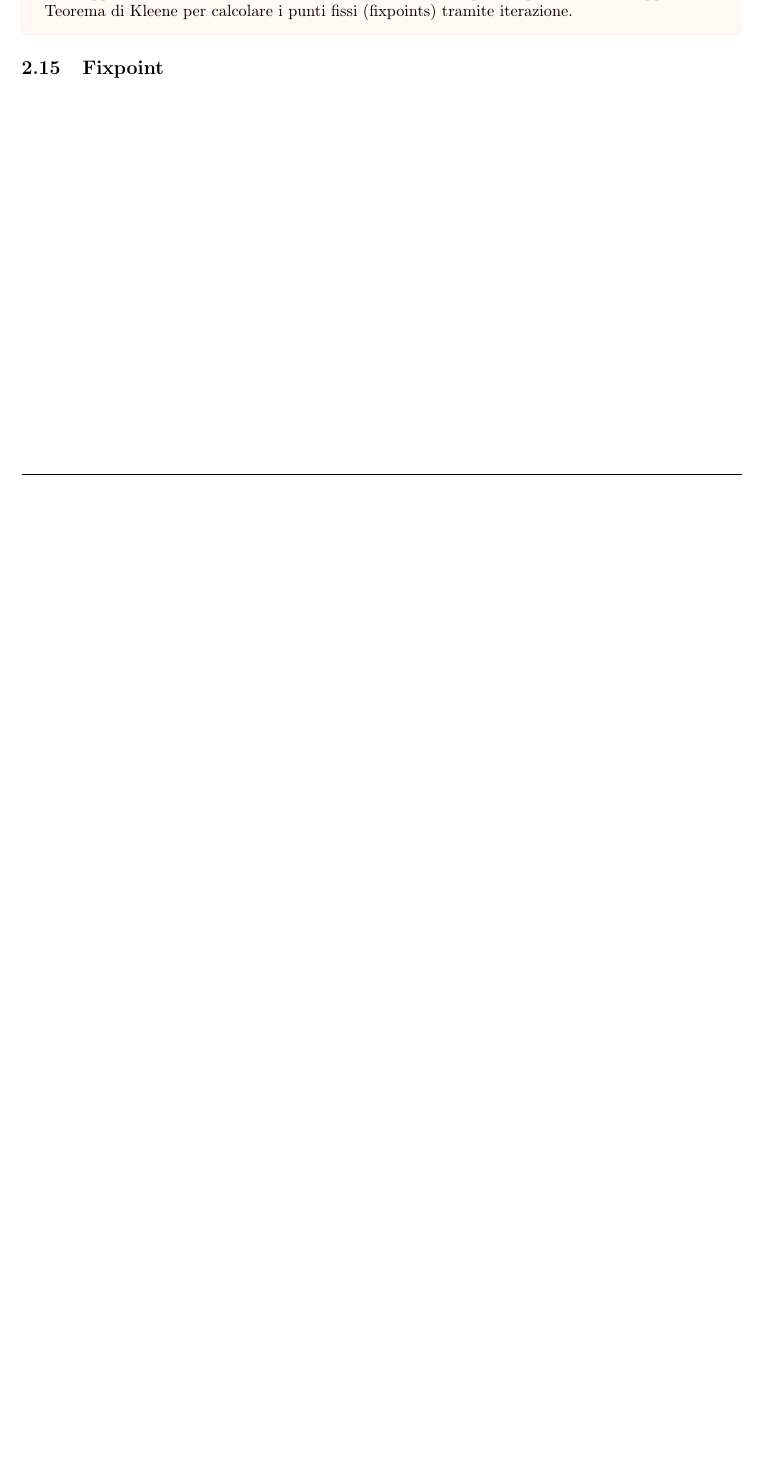
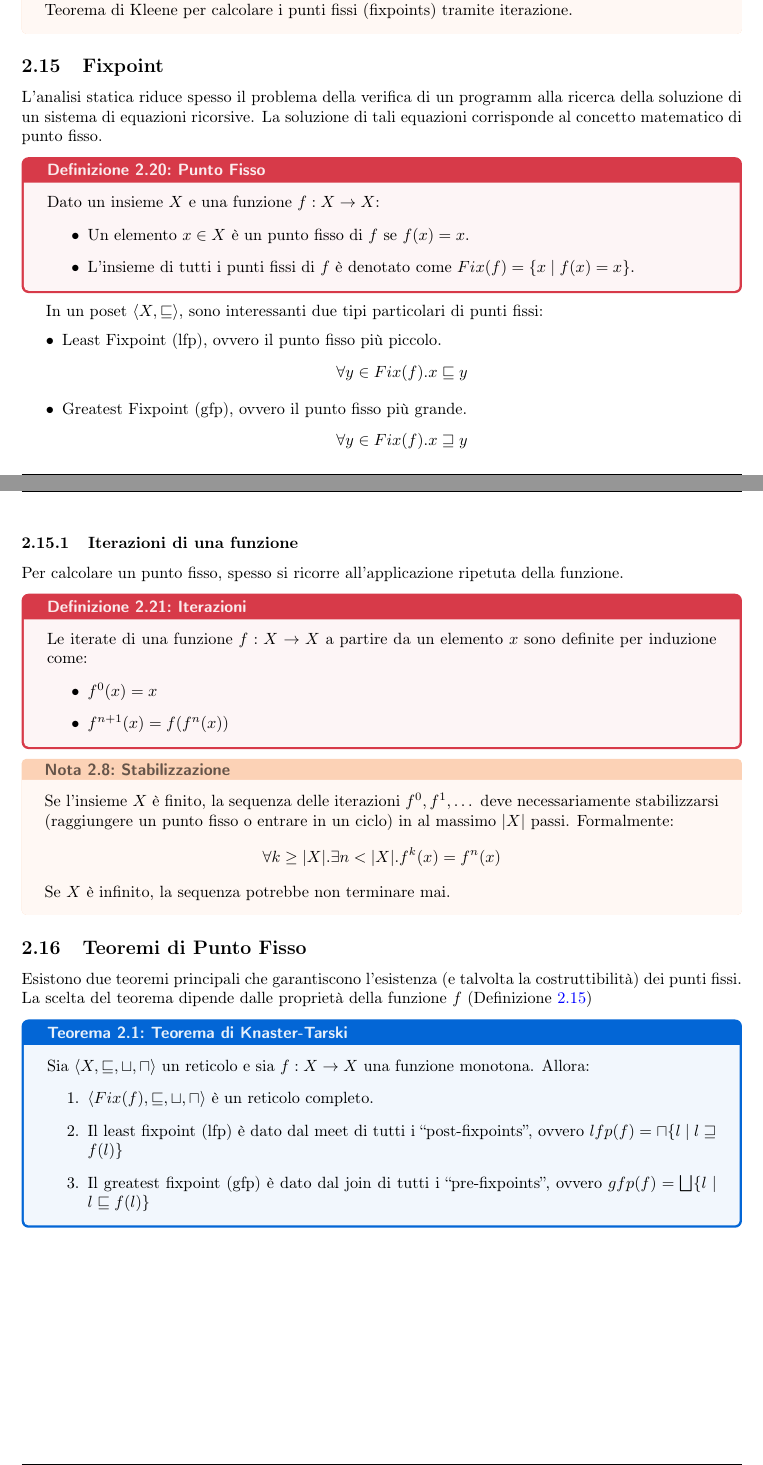
Before and after one commit to simonecolli/ASVS, a LaTeX document (notes/tex/main.tex, which reads notes/tex/lectures/th_02.tex): part of page 21 of 22 before the commit and two parts of pages 21 and 22 of 24 after it, the two joined at a grey line, cut so that both start at the same text, the shorter picture padded with empty space. Compiled offline with pdfLaTeX.

Commit message:
feat(notes): fixpoint, iterazioni e teoremi

```diff
--- a/notes/tex/lectures/th_02.tex
+++ b/notes/tex/lectures/th_02.tex
@@ -628,3 +630,73 @@ tramite iterazione.
 \end{nota}
 
 \subsection{Fixpoint}
+
+
+L'analisi statica riduce spesso il problema della verifica di un programm
+alla ricerca della soluzione di un sistema di equazioni ricorsive.
+La soluzione di tali equazioni corrisponde al concetto matematico di punto
+fisso.
+
+\begin{definizione}{Punto Fisso}{fixpoint}
+Dato un insieme $X$ e una funzione $f: X \to X$:
+\begin{itemize}
+    \item Un elemento $x \in X$ è un punto fisso di $f$ se $f(x) = x$.
+    \item L'insieme di tutti i punti fissi di $f$ è denotato come
+    $Fix(f) = \{ x \mid f(x) = x \}$.
+\end{itemize}
+\end{definizione}
+
+In un poset $\langle X, \sqsubseteq \rangle$, sono interessanti due tipi
+particolari di punti fissi:
+\begin{itemize}
+    \item Least Fixpoint (lfp), ovvero il punto fisso più piccolo.
+    \[ \forall y \in Fix(f) . x \sqsubseteq y \]
+    \item Greatest Fixpoint (gfp), ovvero il punto fisso più grande.
+    \[ \forall y \in Fix(f) . x \sqsupseteq y \]
+\end{itemize}
+
+\subsubsection{Iterazioni di una funzione}
+
+Per calcolare un punto fisso, spesso si ricorre all'applicazione ripetuta
+della funzione.
+
+\begin{definizione}{Iterazioni}{iterations}
+Le iterate di una funzione $f: X \to X$ a partire da un elemento $x$ sono
+definite per induzione come:
+\begin{itemize}
+    \item $f^0(x) = x$
+    \item $f^{n+1}(x) = f(f^n(x))$
+\end{itemize}
+\end{definizione}
+
+\begin{nota}{Stabilizzazione}{stabilization}
+Se l'insieme $X$ è finito, la sequenza delle iterazioni $f^0, f^1, \dots$ deve
+necessariamente stabilizzarsi (raggiungere un punto fisso o entrare in un
+ciclo) in al massimo $|X|$ passi. Formalmente:
+\[
+\forall k \ge |X| . \exists n < |X| . f^k(x) = f^n(x)
+\]
+Se $X$ è infinito, la sequenza potrebbe non terminare mai.
+\end{nota}
+
+\subsection{Teoremi di Punto Fisso}
+
+Esistono due teoremi principali che garantiscono l'esistenza (e talvolta la
+costruttibilità) dei punti fissi.
+La scelta del teorema dipende dalle proprietà della funzione $f$
+(\Cref{def:monotonicity_embedding_isomorphism})
+
+\begin{teorema}{Teorema di Knaster-Tarski}{knaster_tarski}
+
+    Sia $\langle X, \sqsubseteq, \sqcup, \sqcap \rangle$ un reticolo e sia
+$f: X \to X$ una funzione monotona.
+Allora:
+\begin{enumerate}
+    \item $\langle Fix(f), \sqsubseteq, \sqcup, \sqcap \rangle$ è un reticolo
+    completo.
+    \item Il least fixpoint (lfp) è dato dal meet di tutti i ``post-fixpoints'',
+    ovvero $lfp(f) = \sqcap \{ l \mid l \sqsupseteq f(l) \}$
+    \item Il greatest fixpoint (gfp) è dato dal join di tutti i
+    ``pre-fixpoints'', ovvero $ gfp(f) = \bigsqcup \{ l \mid l \sqsubseteq
+    f(l) \} $
+\end{enumerate}
@@ -630,0 +707,8 @@ tramite iterazione.
+    \label{fig:th_02_08}
+\end{figure}
+
+\end{teorema}
+
+\begin{teorema}{Teorema di Kleene}{kleene}
+Sia $\langle X, \sqsubseteq, \bot, \top, \sqcup, \sqcap \rangle$ un reticolo
+completo e sia $f: X \to X$ una funzione continua (\Cref{def:monotonicity_embedding_isomorphism}).
```
Also changed, not shown: notes/tex/images/th_02/08.png (added), notes/tex/lectures/th_02.tex (32 more changed lines).
